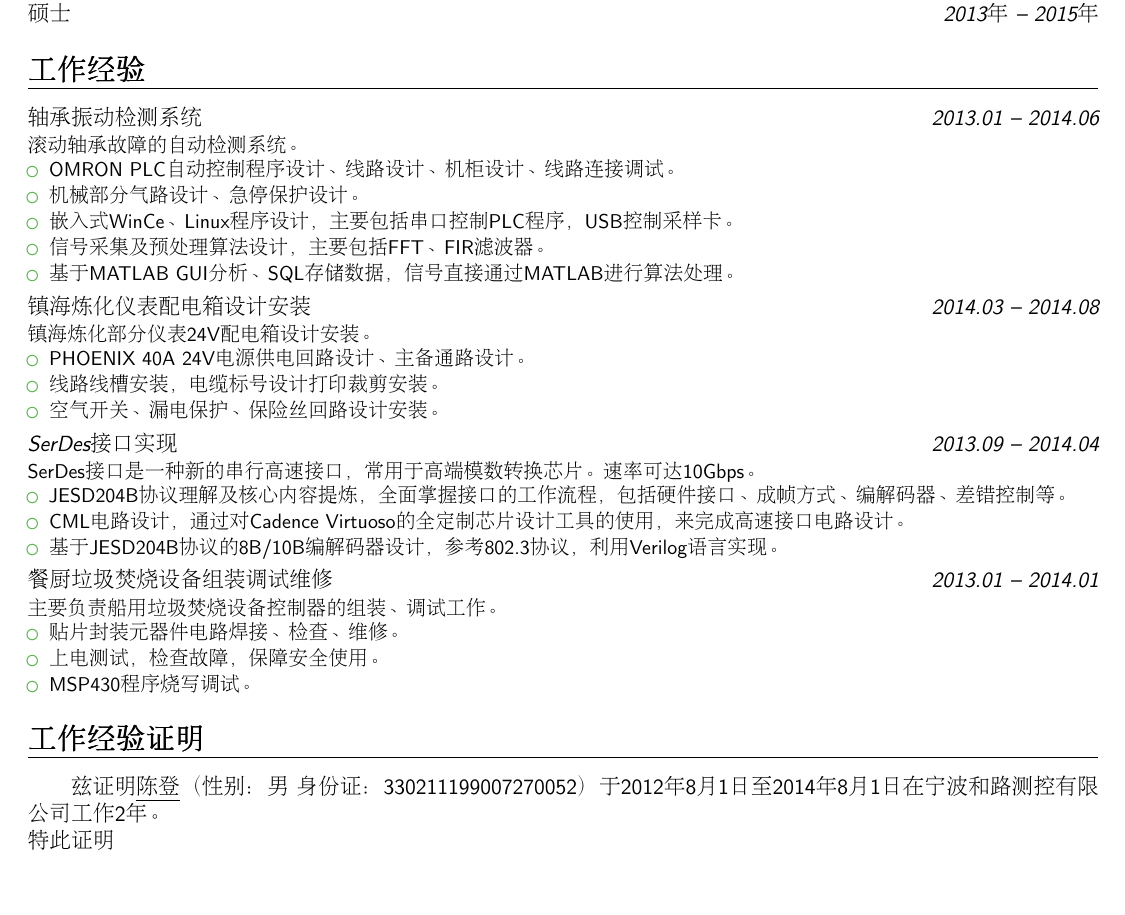
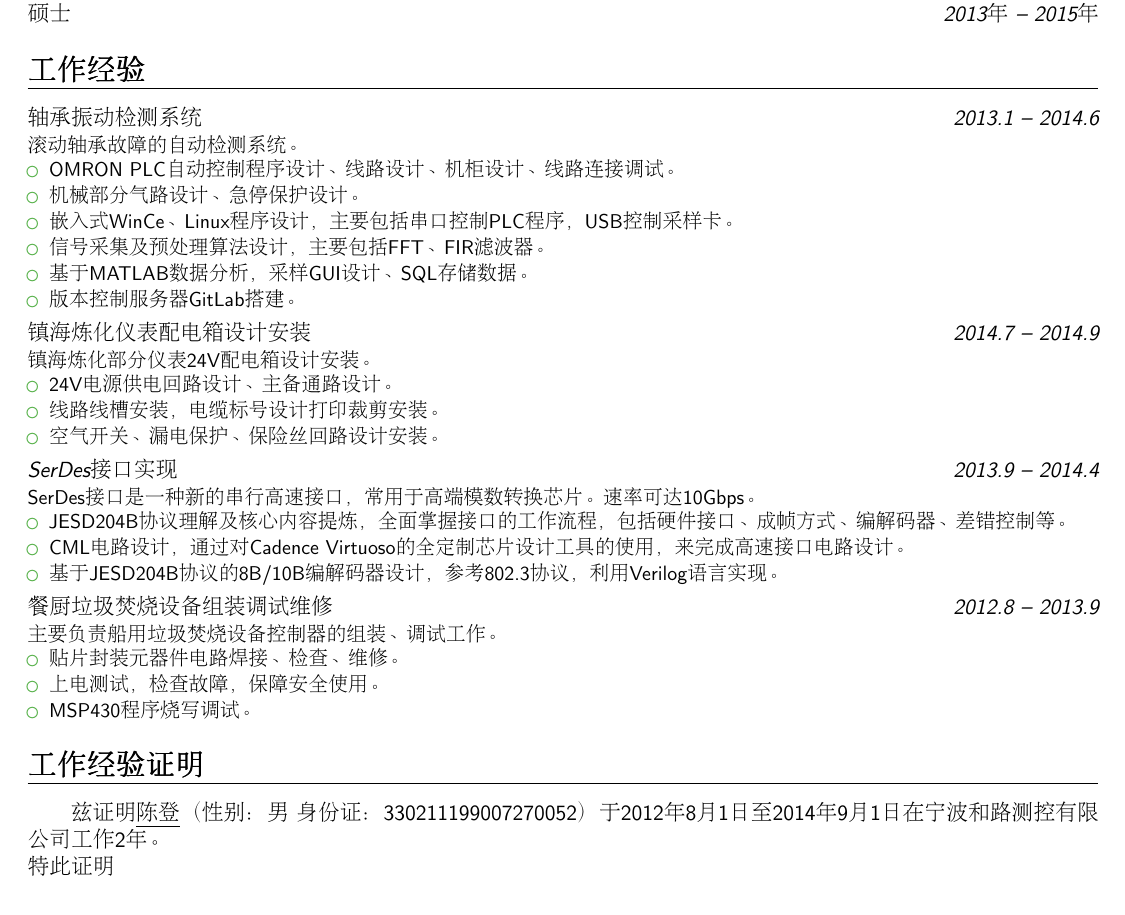
Before and after one commit to laoDeng/cv-tex, a LaTeX CV (workexp-zh/workexp-zh.tex): part of the page, cut so that both start at the same text. Compiled offline with pdfLaTeX.

Commit message:
Add pdf file to github, change some line of work experience.

```diff
--- a/workexp-zh/workexp-zh.tex
+++ b/workexp-zh/workexp-zh.tex
@@ -63,25 +63,26 @@
 
 \section{工作经验}
 
-\cventry{2013.01 -- 2014.06}{轴承振动检测系统}{}{}{}{
+\cventry{2013.1 -- 2014.6}{轴承振动检测系统}{}{}{}{
 滚动轴承故障的自动检测系统。%
 \begin{itemize}%
 \item OMRON PLC自动控制程序设计、线路设计、机柜设计、线路连接调试。
 \item 机械部分气路设计、急停保护设计。
 \item 嵌入式WinCe、Linux程序设计，主要包括串口控制PLC程序，USB控制采样卡。
 \item 信号采集及预处理算法设计，主要包括FFT、FIR滤波器。
-\item 基于MATLAB GUI分析、SQL存储数据，信号直接通过MATLAB进行算法处理。
+\item 基于MATLAB数据分析，采样GUI设计、SQL存储数据。
+\item 版本控制服务器GitLab搭建。
 \end{itemize}}
 
-\cventry{2014.03 -- 2014.08}{镇海炼化仪表配电箱设计安装}{}{}{}{
+\cventry{2014.7 -- 2014.9}{镇海炼化仪表配电箱设计安装}{}{}{}{
 镇海炼化部分仪表24V配电箱设计安装。%
 \begin{itemize}%
-\item PHOENIX 40A 24V电源供电回路设计、主备通路设计。
+\item 24V电源供电回路设计、主备通路设计。
 \item 线路线槽安装，电缆标号设计打印裁剪安装。
 \item 空气开关、漏电保护、保险丝回路设计安装。
 \end{itemize}}
 
-\cventry{2013.09 -- 2014.04}{SerDes接口实现}{}{}{}{
+\cventry{2013.9 -- 2014.4}{SerDes接口实现}{}{}{}{
 SerDes接口是一种新的串行高速接口，常用于高端模数转换芯片。速率可达10Gbps。%
 \begin{itemize}%
 \item JESD204B协议理解及核心内容提炼，全面掌握接口的工作流程，包括硬件接口、成帧方式、编解码器、差错控制等。
@@ -89,8 +90,7 @@ SerDes接口是一种新的串行高速接口，常用于高端模数转换芯
 \item 基于JESD204B协议的8B/10B编解码器设计，参考802.3协议，利用Verilog语言实现。
 \end{itemize}}
 
-
-\cventry{2013.01 -- 2014.01}{餐厨垃圾焚烧设备组装调试维修}{}{}{}{
+\cventry{2012.8 -- 2013.9}{餐厨垃圾焚烧设备组装调试维修}{}{}{}{
 主要负责船用垃圾焚烧设备控制器的组装、调试工作。%
 \begin{itemize}%
 \item 贴片封装元器件电路焊接、检查、维修。
@@ -101,9 +101,10 @@ SerDes接口是一种新的串行高速接口，常用于高端模数转换芯
 
 \section{工作经验证明}
 
-\quad\quad 兹证明\emph{陈登}（性别：男 身份证：330211199007270052）于2012年8月1日至2014年8月1日在宁波和路测控有限公司工作2年。
+\quad\quad 兹证明\emph{陈登}（性别：男 身份证：330211199007270052）于2012年8月1日至2014年9月1日在宁波和路测控有限公司工作2年。
 \newline
 特此证明
+\newline
 \newline
 \newline
  \rightline{单位（盖章）：宁波和路测控有限公司}
```
Also changed, not shown: cv-zh/cv-zh.pdf (added), workexp-zh/workexp-zh.pdf (added), 1 other file.
